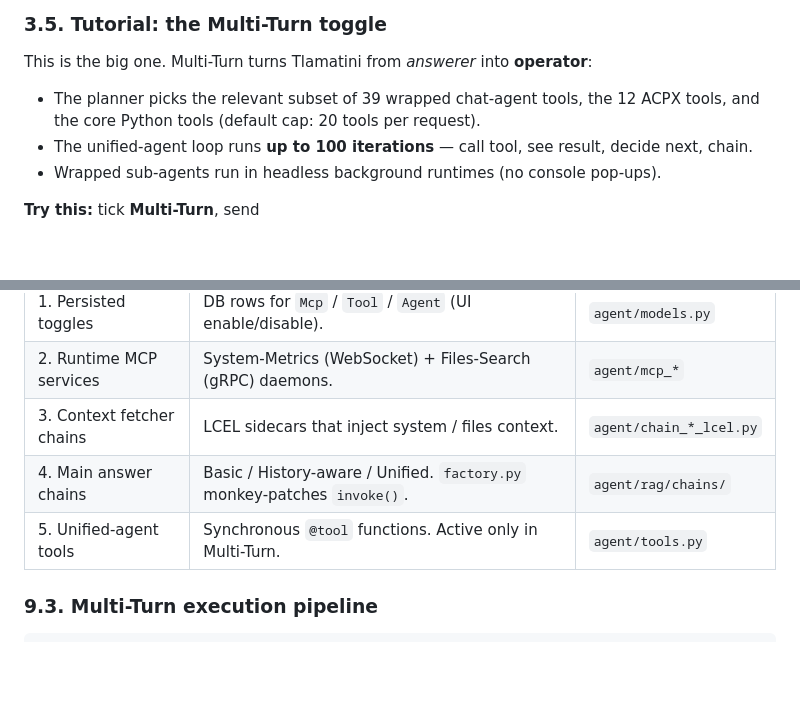
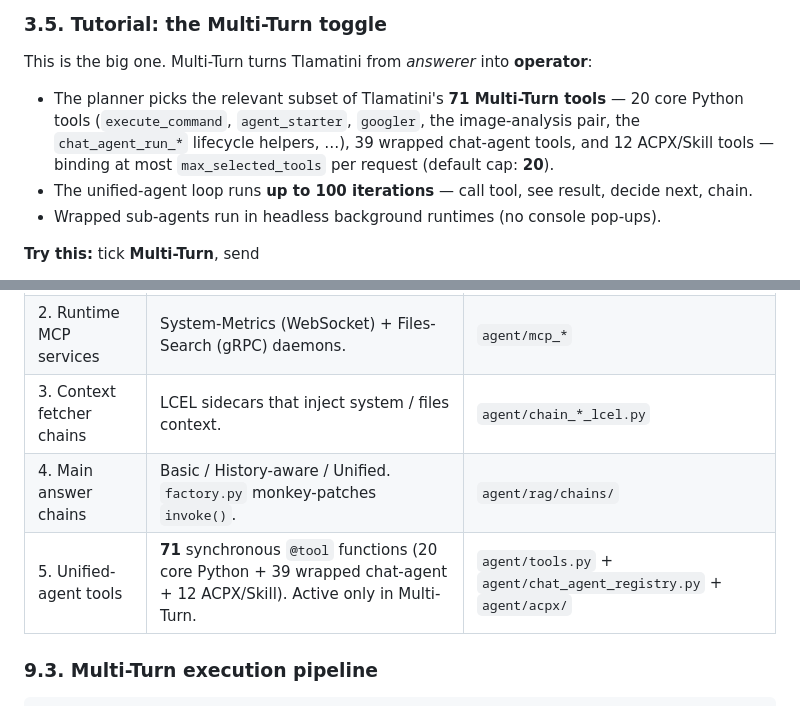
Before and after one commit to XAIHT/Tlamatini, a Markdown page: README.md, 2 parts joined by grey strips. Rendered like a GitHub page; blank space fills up the shorter version.

Commit message:
Updating just the header of README.md, by Tlamatini's-AutoBot.

```diff
--- a/README.md
+++ b/README.md
@@ -344,7 +346,7 @@ Tlamatini classifies the prompt with a small LLM call ("does this need the web?"
 
 This is the big one. Multi-Turn turns Tlamatini from *answerer* into **operator**:
 
-- The planner picks the relevant subset of 39 wrapped chat-agent tools, the 12 ACPX tools, and the core Python tools (default cap: 20 tools per request).
+- The planner picks the relevant subset of Tlamatini's **71 Multi-Turn tools** — 20 core Python tools (`execute_command`, `agent_starter`, `googler`, the image-analysis pair, the `chat_agent_run_*` lifecycle helpers, …), 39 wrapped chat-agent tools, and 12 ACPX/Skill tools — binding at most `max_selected_tools` per request (default cap: **20**).
 - The unified-agent loop runs **up to 100 iterations** — call tool, see result, decide next, chain.
 - Wrapped sub-agents run in headless background runtimes (no console pop-ups).
 
@@ -1222,7 +1224,7 @@ LLM Backends: Ollama | Claude API | Qwen vision     +     ACPX Runtime → exter
 | 2. Runtime MCP services | System-Metrics (WebSocket) + Files-Search (gRPC) daemons. | `agent/mcp_*` |
 | 3. Context fetcher chains | LCEL sidecars that inject system / files context. | `agent/chain_*_lcel.py` |
 | 4. Main answer chains | Basic / History-aware / Unified. `factory.py` monkey-patches `invoke()`. | `agent/rag/chains/` |
-| 5. Unified-agent tools | Synchronous `@tool` functions. Active only in Multi-Turn. | `agent/tools.py` |
+| 5. Unified-agent tools | **71** synchronous `@tool` functions (20 core Python + 39 wrapped chat-agent + 12 ACPX/Skill). Active only in Multi-Turn. | `agent/tools.py` + `agent/chat_agent_registry.py` + `agent/acpx/` |
 
 ### 9.3. Multi-Turn execution pipeline
 
```
Also changed, not shown: other parts of README.md (+2 -0 lines).
